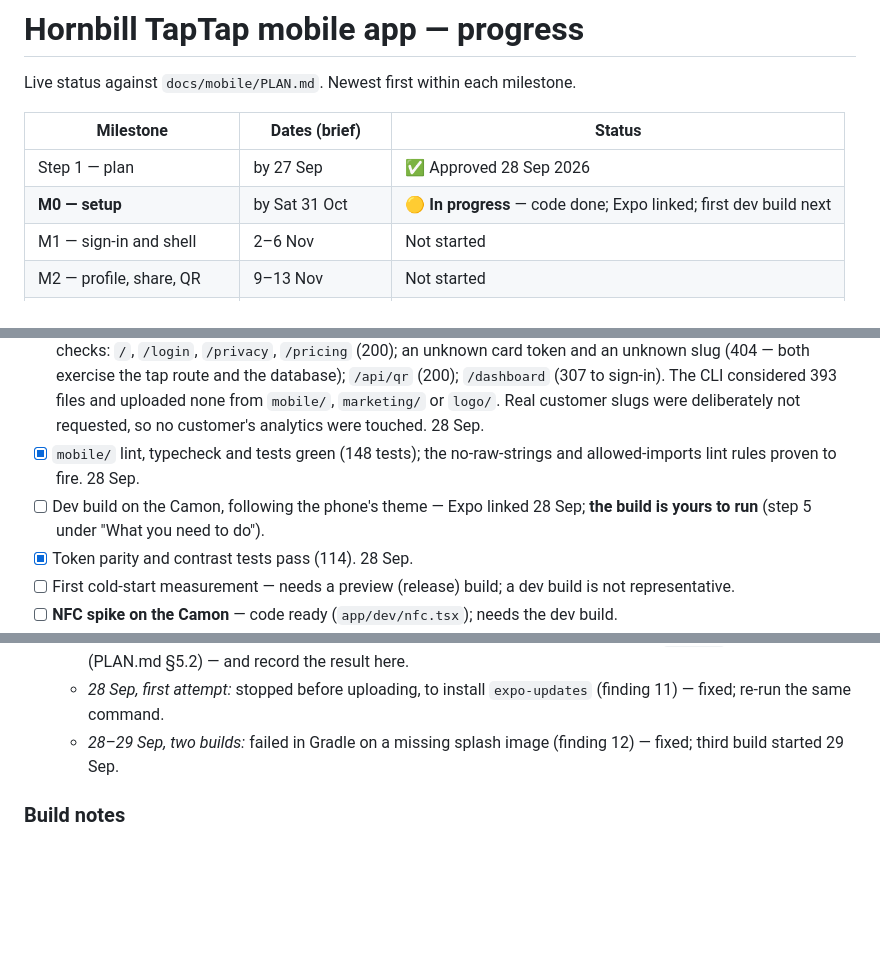
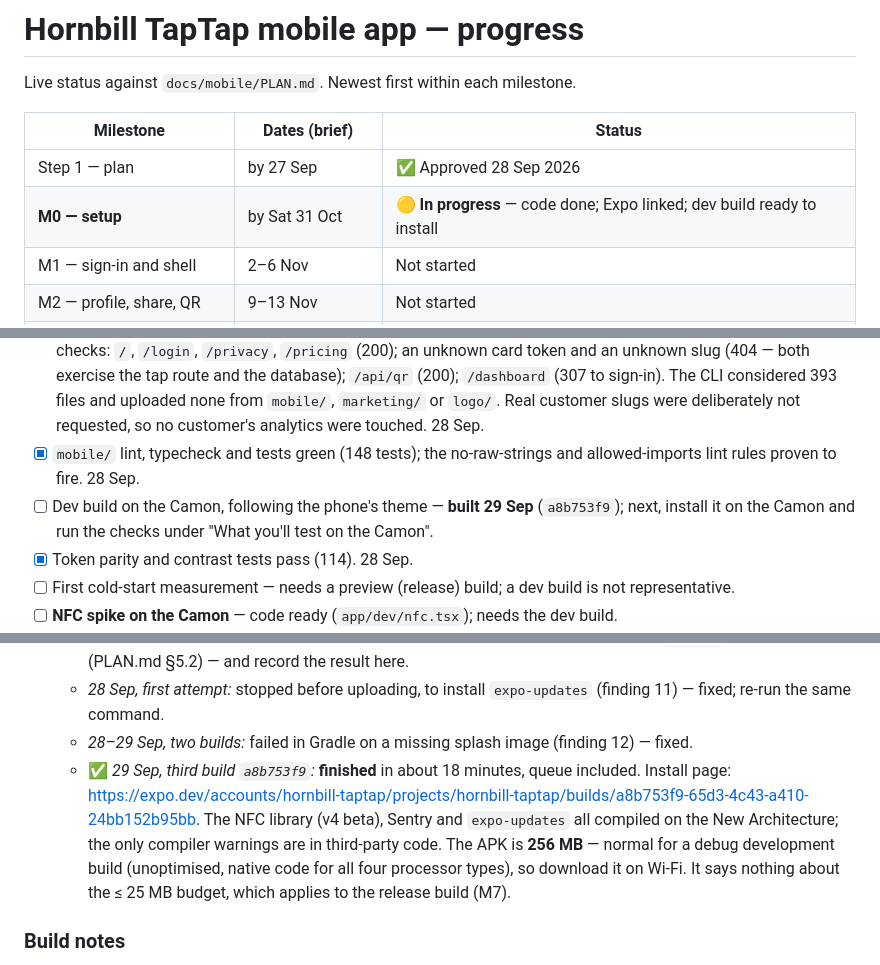
Before and after one commit to Kelvin-dev001/taptap, a Markdown page: docs/mobile/PROGRESS.md, 3 parts joined by grey strips. Drawn GitHub-style; blank space fills up the shorter version.

Commit message:
Record the first successful Android dev build
Co-Authored-By: Claude Opus 5.5 <noreply@anthropic.com>

```diff
--- a/docs/mobile/PROGRESS.md
+++ b/docs/mobile/PROGRESS.md
@@ -5,7 +5,7 @@ Live status against `docs/mobile/PLAN.md`. Newest first within each milestone.
 | Milestone | Dates (brief) | Status |
 |---|---|---|
 | Step 1 — plan | by 27 Sep | ✅ Approved 28 Sep 2026 |
-| **M0 — setup** | by Sat 31 Oct | 🟡 **In progress** — code done; Expo linked; first dev build next |
+| **M0 — setup** | by Sat 31 Oct | 🟡 **In progress** — code done; Expo linked; dev build ready to install |
 | M1 — sign-in and shell | 2–6 Nov | Not started |
 | M2 — profile, share, QR | 9–13 Nov | Not started |
 | M3 — leads and analytics | 16–20 Nov | Not started |
@@ -31,8 +31,8 @@ Live status against `docs/mobile/PLAN.md`. Newest first within each milestone.
       analytics were touched. 28 Sep.
 - [x] `mobile/` lint, typecheck and tests green (148 tests); the no-raw-strings and allowed-imports
       lint rules proven to fire. 28 Sep.
-- [ ] Dev build on the Camon, following the phone's theme — Expo linked 28 Sep; **the build is yours to
-      run** (step 5 under "What you need to do").
+- [ ] Dev build on the Camon, following the phone's theme — **built 29 Sep** (`a8b753f9`); next,
+      install it on the Camon and run the checks under "What you'll test on the Camon".
 - [x] Token parity and contrast tests pass (114). 28 Sep.
 - [ ] First cold-start measurement — needs a preview (release) build; a dev build is not representative.
 - [ ] **NFC spike on the Camon** — code ready (`app/dev/nfc.tsx`); needs the dev build.
@@ -199,8 +199,14 @@ Live status against `docs/mobile/PLAN.md`. Newest first within each milestone.
      `mobile/`'s packages (PLAN.md §5.2) — and record the result here.
    - *28 Sep, first attempt:* stopped before uploading, to install `expo-updates` (finding 11) —
      fixed; re-run the same command.
-   - *28–29 Sep, two builds:* failed in Gradle on a missing splash image (finding 12) — fixed; third
-     build started 29 Sep.
+   - *28–29 Sep, two builds:* failed in Gradle on a missing splash image (finding 12) — fixed.
+   - ✅ *29 Sep, third build `a8b753f9`:* **finished** in about 18 minutes, queue included.
+     Install page:
+     <https://expo.dev/accounts/hornbill-taptap/projects/hornbill-taptap/builds/a8b753f9-65d3-4c43-a410-24bb152b95bb>.
+     The NFC library (v4 beta), Sentry and `expo-updates` all compiled on the New Architecture; the
+     only compiler warnings are in third-party code. The APK is **256 MB** — normal for a debug
+     development build (unoptimised, native code for all four processor types), so download it on
+     Wi-Fi. It says nothing about the ≤ 25 MB budget, which applies to the release build (M7).
 
 ### Build notes
 
```
